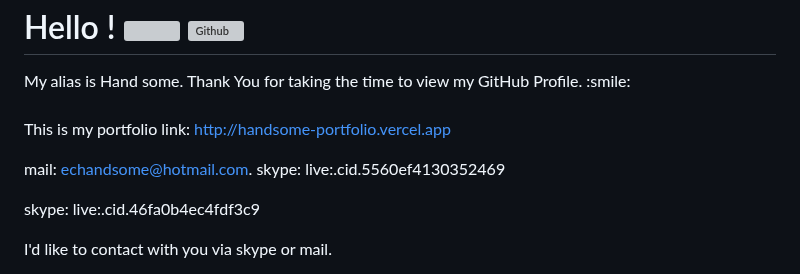
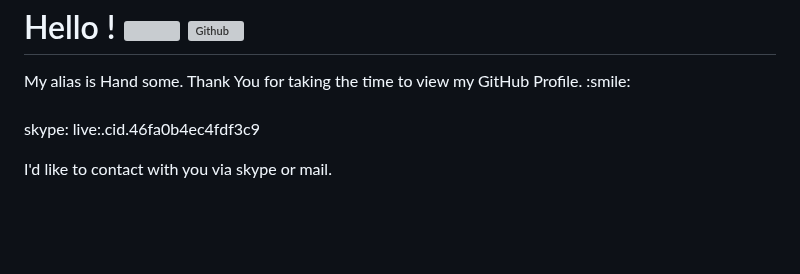
Before and after one commit to echandsome/echandsome, a Markdown page: README.md, the part around the change. Rendered like a GitHub page; blank space fills up the shorter version; grey boxes are pictures that could not be loaded.

```diff
--- a/README.md
+++ b/README.md
@@ -8,12 +8,7 @@
 
 <br>
 
-This is my portfolio link: http://handsome-portfolio.vercel.app
 
-
-
-mail: echandsome@hotmail.com.
-skype: live:.cid.5560ef4130352469
 
 
 skype: live:.cid.46fa0b4ec4fdf3c9
```
